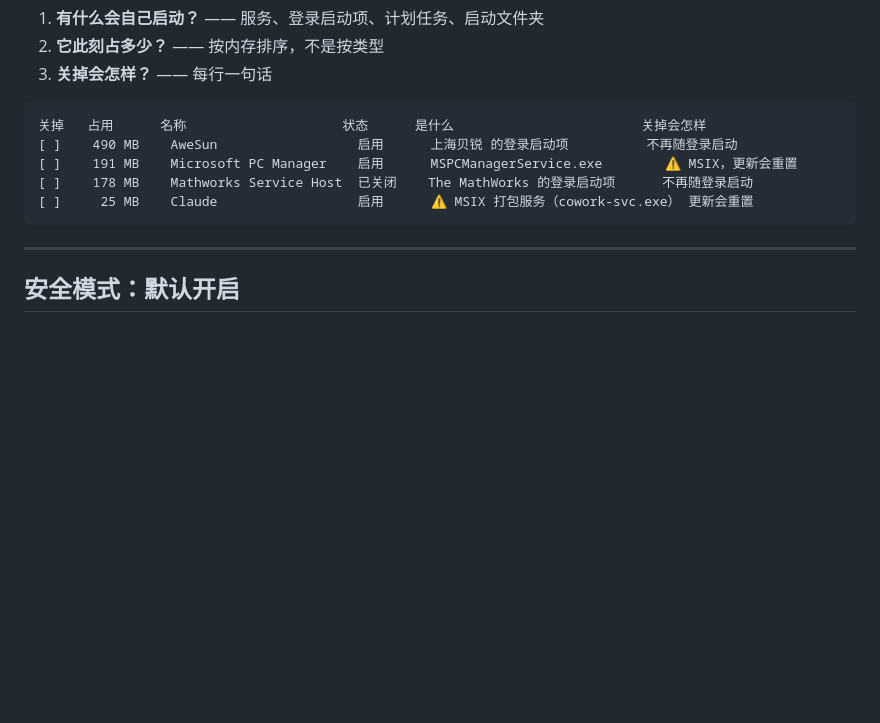
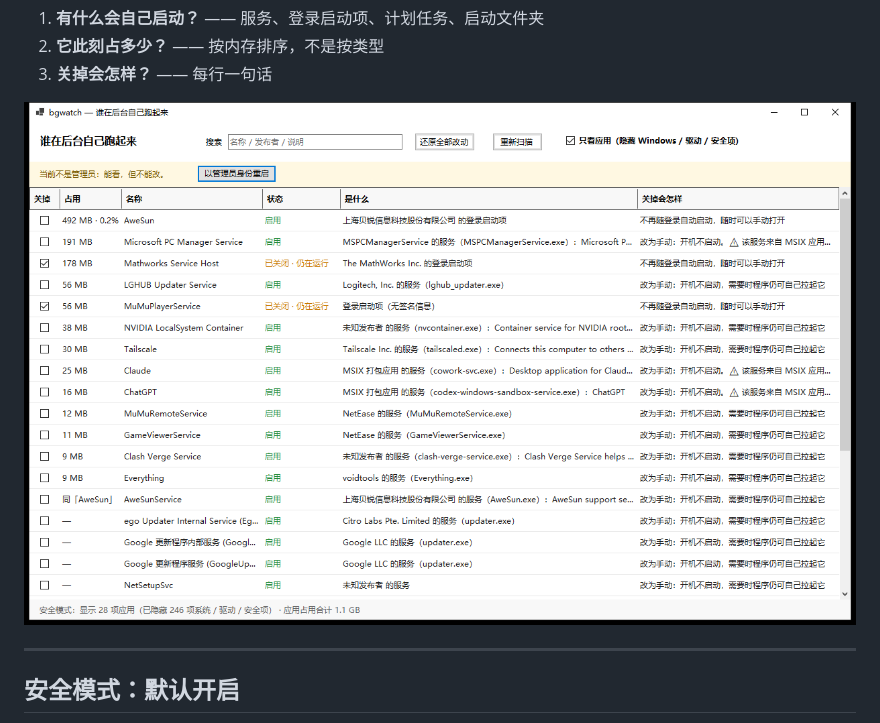
Before and after one commit to Twofruitsgrape/bgwatch, a Markdown page: README.zh-CN.md, the part around the change. Rendered like a GitHub page; pictures changed too: docs/screenshot.png (added); blank space fills up the shorter version.

````diff
--- a/README.zh-CN.md
+++ b/README.zh-CN.md
@@ -13,13 +13,7 @@ bgwatch 只在**一个界面**上回答三个问题：
 2. **它此刻占多少？** —— 按内存排序，不是按类型
 3. **关掉会怎样？** —— 每行一句话
 
-```
-关掉   占用      名称                    状态      是什么                        关掉会怎样
-[ ]    490 MB    AweSun                  启用      上海贝锐 的登录启动项          不再随登录启动
-[ ]    191 MB    Microsoft PC Manager    启用      MSPCManagerService.exe        ⚠ MSIX，更新会重置
-[ ]    178 MB    Mathworks Service Host  已关闭    The MathWorks 的登录启动项      不再随登录启动
-[ ]     25 MB    Claude                  启用      ⚠ MSIX 打包服务（cowork-svc.exe） 更新会重置
-```
+![bgwatch](docs/screenshot.png)
 
 ---
 
````
Also changed, not shown: README.md (+1 -7 lines), 2 other files.
